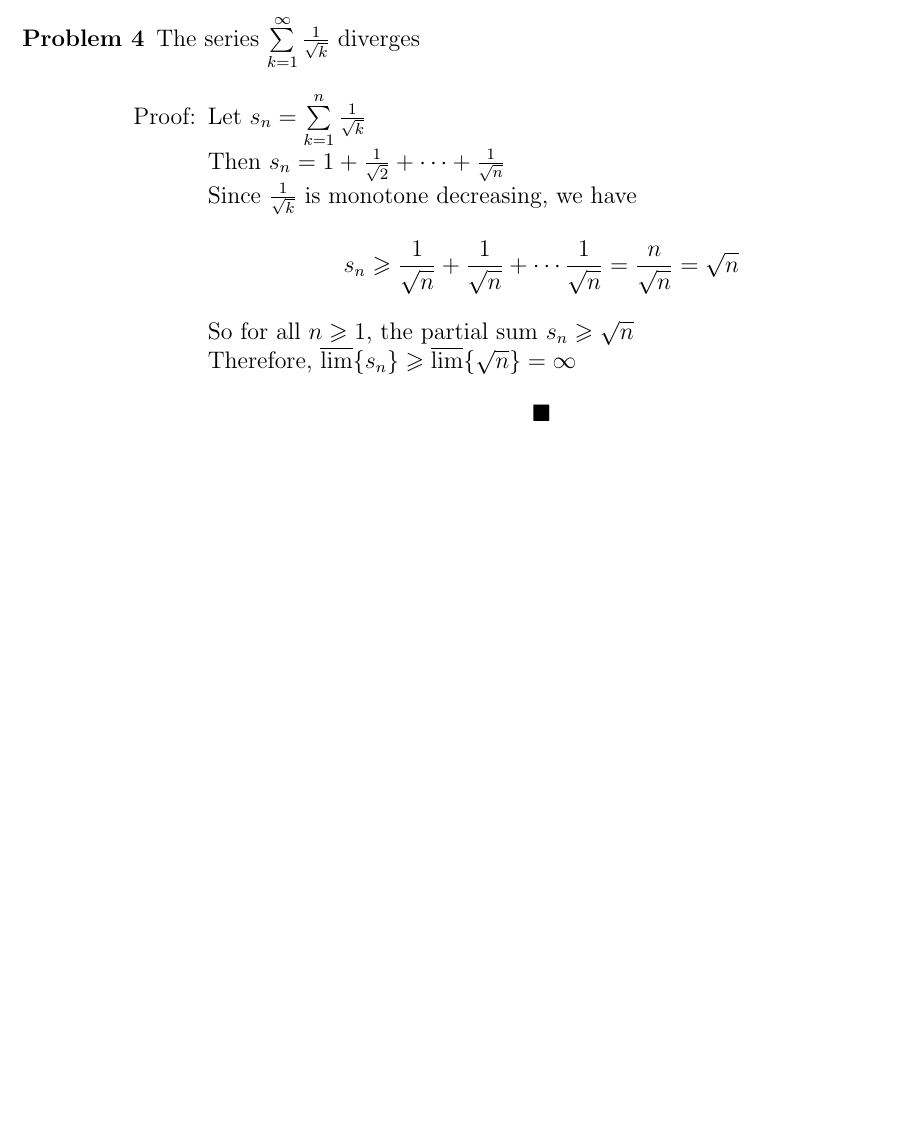
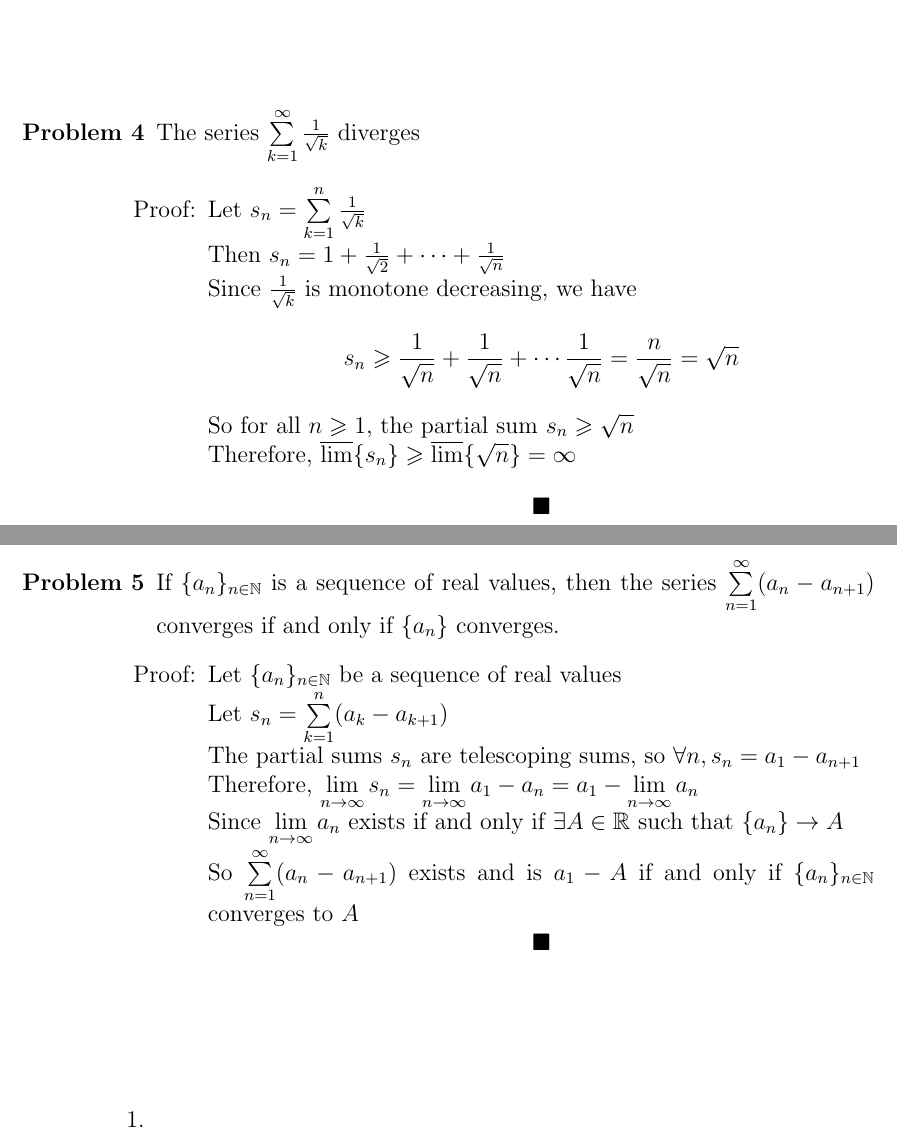
Before and after one commit to SonomaStatist/Math440, a LaTeX problem sheet (homework01/hw01.tex): part of page 3 of 3 before the commit and two parts of pages 3 and 4 of 4 after it, the two joined at a grey line, cut so that both start at the same text, the shorter picture padded with empty space. Compiled offline with pdfLaTeX.

Commit message:
finished prb 5

```diff
--- a/homework01/hw01.tex
+++ b/homework01/hw01.tex
@@ -76,6 +79,22 @@
 	Therefore, $\varlimsup\{s_n\} \geqslant \varlimsup\{\sqrt{n}\} = \infty$
 	\[\blacksquare\]
 	\end{enumerate}
+\pagebreak
+\item[\bf{Problem 5}] If $\{a_n\}_{n\in\mathbb{N}}$ is a sequence of real values, then the series $\sum\limits_{n=1}^{\infty}(a_n - a_{n+1})$ converges if and only if $\{a_n\}$ converges.
+	\begin{enumerate}
+	\item[Proof:]
+	Let $\{a_n\}_{n \in \mathbb{N}}$ be a sequence of real values \\
+	Let $s_n = \sum\limits_{k=1}^{n}(a_k - a_{k+1})$ \\
+	The partial sums $s_n$ are telescoping sums, so $\forall n, s_n = a_1 - a_{n+1}$ \\
+	Therefore, $\lim\limits_{n \to \infty} s_n = \lim\limits_{n \to \infty} a_1 - a_n = a_1 - \lim\limits_{n \to \infty} a_n$ \\
+	Since $\lim\limits_{n \to \infty} a_n$ exists if and only if $\exists A \in \mathbb{R}$ such that $\{a_n\} \to A$ \\
+	So $\sum\limits_{n=1}^{\infty}(a_n - a_{n+1})$ exists and is $a_1 - A$ if and only if $\{a_n\}_{n\in\mathbb{N}}$ converges to $A$
+	\[\blacksquare\]
+	\\\\\\
+
+	\end{enumerate}
+
+\item
 
 \end{enumerate}
 
```
Also changed, not shown: homework01/hw01.pdf, homework01/hw01.tex (5 more changed lines).
